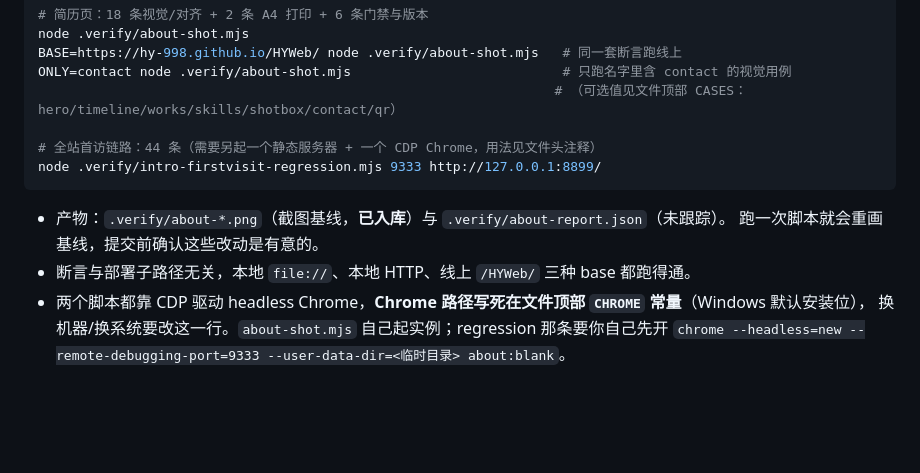
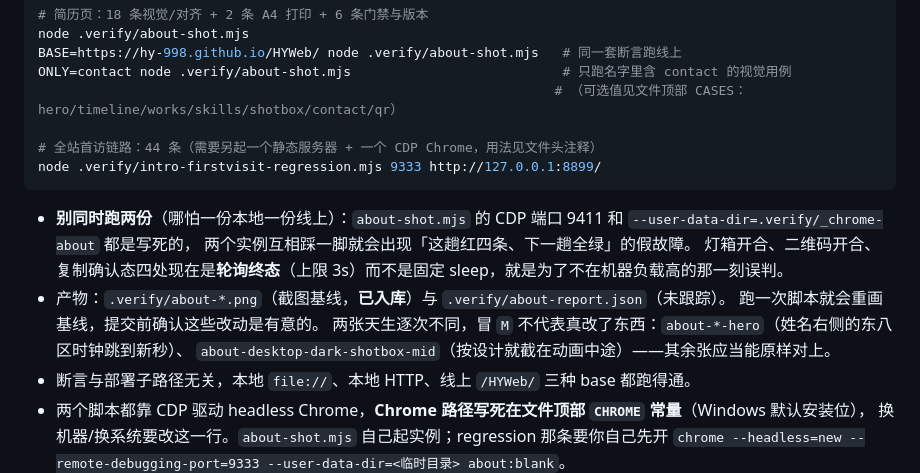
Before and after one commit to hy-998/HYWeb, a Markdown page: AGENTS.md, the part around the change. Drawn GitHub-style; blank space fills up the shorter version.

Commit message:
docs: AGENTS.md 记下验证的两条脾气：别并跑两份、哪两张基线天生逐次不同
- 9411 端口与 _chrome-about 用户目录都是写死的，并行跑两份脚本会互相踩出忽红忽绿的假故障。
- hero 那张现在带东八区活秒针、shotbox-mid 按设计截在动画中途，这两张冒 M 不等于版式改了。

````diff
--- a/AGENTS.md
+++ b/AGENTS.md
@@ -152,8 +152,13 @@ ONLY=contact node .verify/about-shot.mjs                           # 只跑名
 node .verify/intro-firstvisit-regression.mjs 9333 http://127.0.0.1:8899/
 ```
 
+- **别同时跑两份**（哪怕一份本地一份线上）：`about-shot.mjs` 的 CDP 端口 9411 和 `--user-data-dir=.verify/_chrome-about` 都是写死的，
+  两个实例互相踩一脚就会出现「这趟红四条、下一趟全绿」的假故障。
+  灯箱开合、二维码开合、复制确认态四处现在是**轮询终态**（上限 3s）而不是固定 sleep，就是为了不在机器负载高的那一刻误判。
 - 产物：`.verify/about-*.png`（截图基线，**已入库**）与 `.verify/about-report.json`（未跟踪）。
   跑一次脚本就会重画基线，提交前确认这些改动是有意的。
+  两张天生逐次不同，冒 `M` 不代表真改了东西：`about-*-hero`（姓名右侧的东八区时钟跳到新秒）、
+  `about-desktop-dark-shotbox-mid`（按设计就截在动画中途）——其余张应当能原样对上。
 - 断言与部署子路径无关，本地 `file://`、本地 HTTP、线上 `/HYWeb/` 三种 base 都跑得通。
 - 两个脚本都靠 CDP 驱动 headless Chrome，**Chrome 路径写死在文件顶部 `CHROME` 常量**（Windows 默认安装位），
   换机器/换系统要改这一行。`about-shot.mjs` 自己起实例；regression 那条要你自己先开
````
